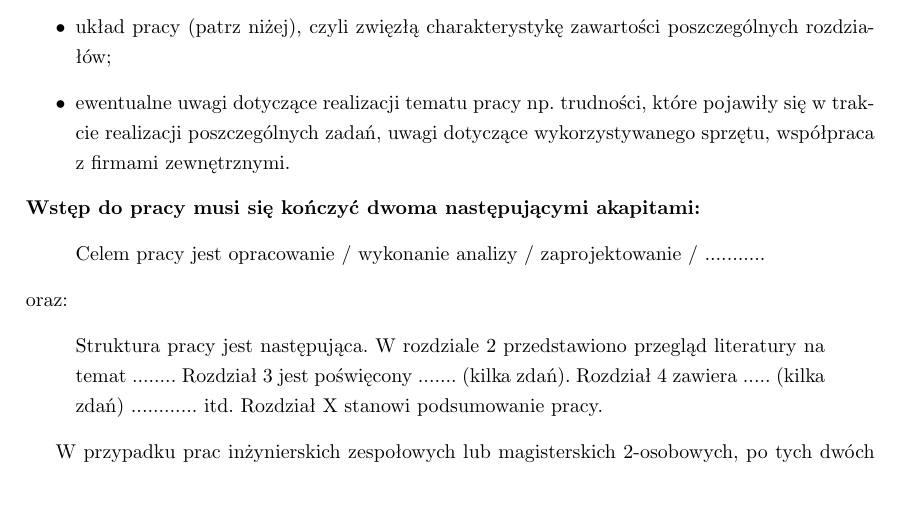
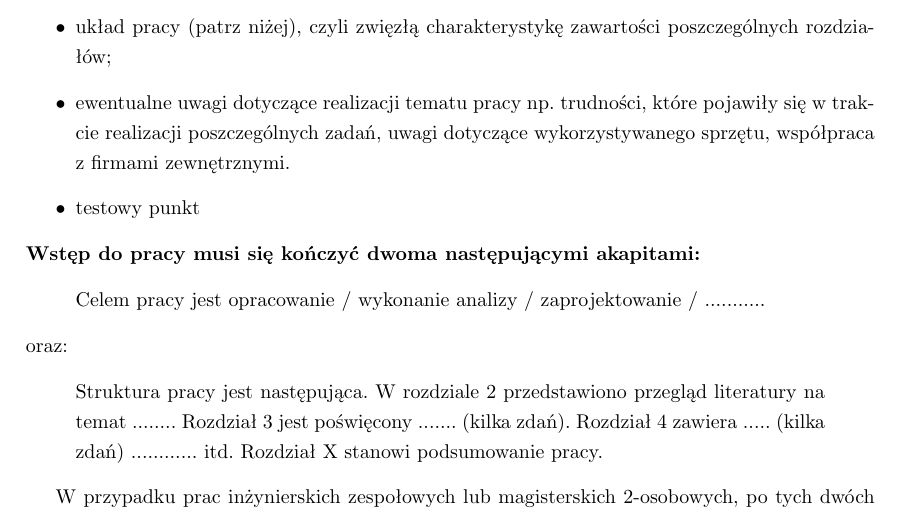
Before and after one commit to yachoo2606/Master-Thesis, a LaTeX thesis (main.tex, which reads chapters/01-wstep.tex): part of page 4 of 14, cut so that both start at the same text, the shorter picture padded with empty space. Compiled offline with pdfLaTeX.

Commit message:
added test item

```diff
--- a/chapters/01-wstep.tex
+++ b/chapters/01-wstep.tex
@@ -11,6 +11,7 @@ Wstęp do pracy powinien zawierać następujące elementy:
     \item układ pracy (patrz niżej), czyli zwięzłą charakterystykę zawartości poszczególnych rozdziałów;
     \item ewentualne uwagi dotyczące realizacji tematu pracy np.~trudności, które pojawiły się w trakcie
     realizacji poszczególnych zadań, uwagi dotyczące wykorzystywanego sprzętu, współpraca z firmami zewnętrznymi.
+    \item testowy punkt
 \end{itemize}
 
 \noindent
```
